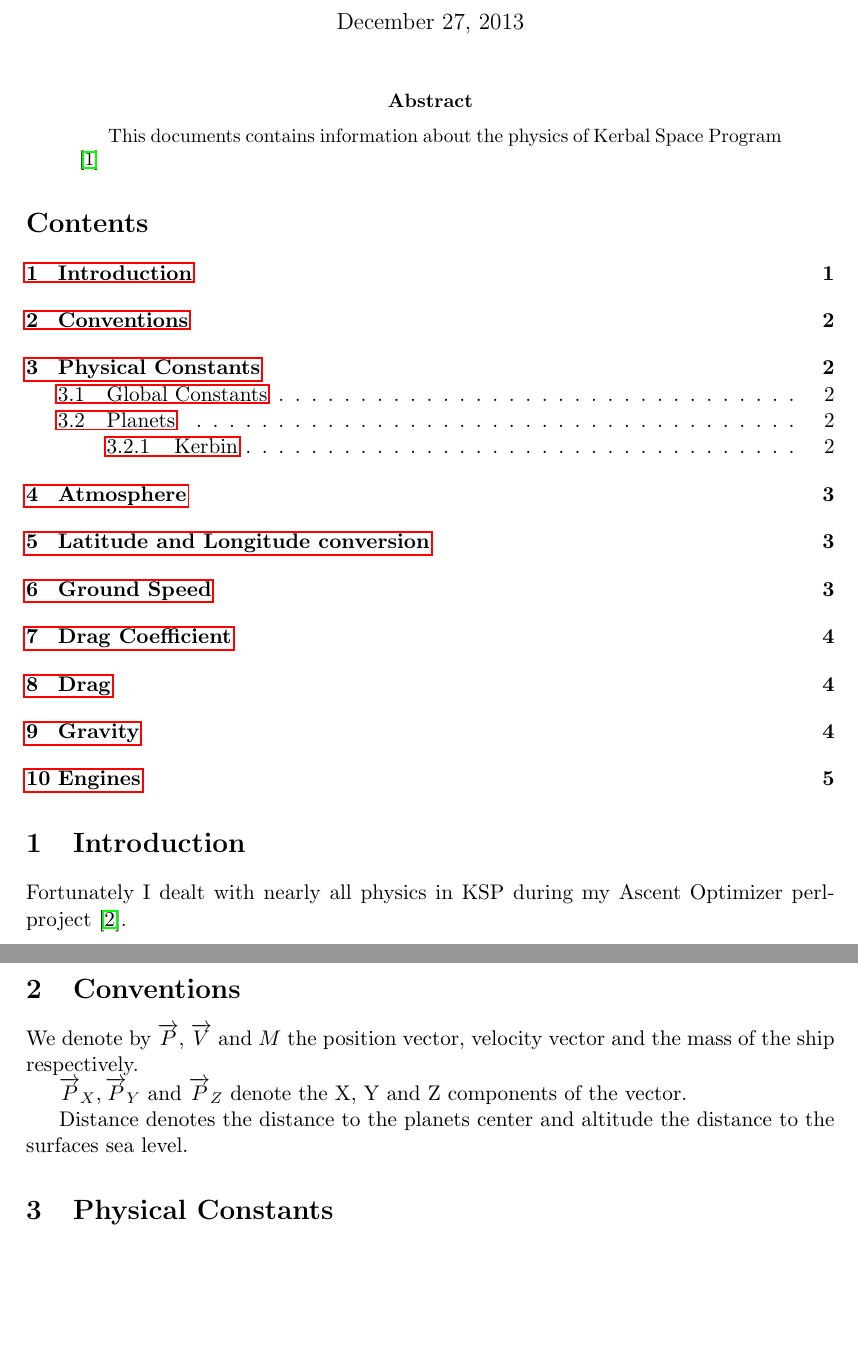
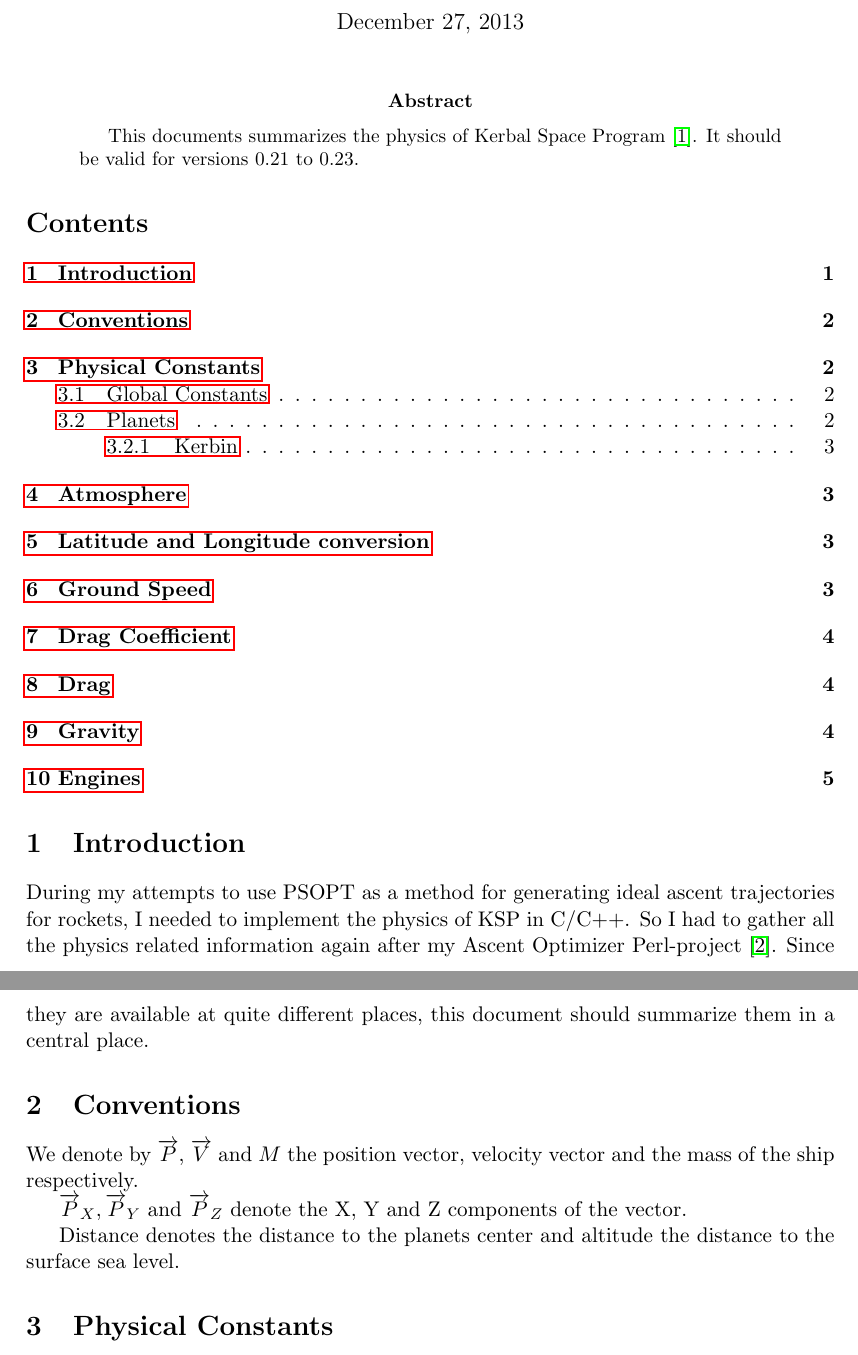
Before and after one commit to mhoram-kerbin/ksp-physics-documentation, a LaTeX paper (documentation.tex): two parts of pages 1 and 2 of 5, joined at a grey line, cut so that both start at the same text, the shorter picture padded with empty space. Compiled offline with pdfLaTeX.

Commit message:
small changes

```diff
--- a/documentation.tex
+++ b/documentation.tex
@@ -25,7 +25,7 @@
 
 \begin{abstract}
 
-  This documents contains information about the physics of Kerbal Space Program \cite{KSP}
+  This documents summarizes the physics of Kerbal Space Program \cite{KSP}. It should be valid for versions 0.21 to 0.23.
 
 \end{abstract}
 
@@ -33,9 +33,12 @@
 
 \section{Introduction}
 
-Fortunately I dealt with nearly all physics in KSP during my Ascent
-Optimizer perl-project \cite{PAO}.
-
+During my attempts to use PSOPT as a method for generating ideal
+ascent trajectories for rockets, I needed to implement the physics of
+KSP in C/C++. So I had to gather all the physics related information
+again after my Ascent Optimizer Perl-project \cite{PAO}. Since they
+are available at quite different places, this document should
+summarize them in a central place.
 
 \section{Conventions}
 
@@ -46,7 +49,7 @@
 components of the vector.
 
 Distance denotes the distance to the planets center and altitude the
-distance to the surfaces sea level.
+distance to the surface sea level.
 
 \section{Physical Constants}
 
```
Also changed, not shown: documentation.tex (10 more changed lines).
